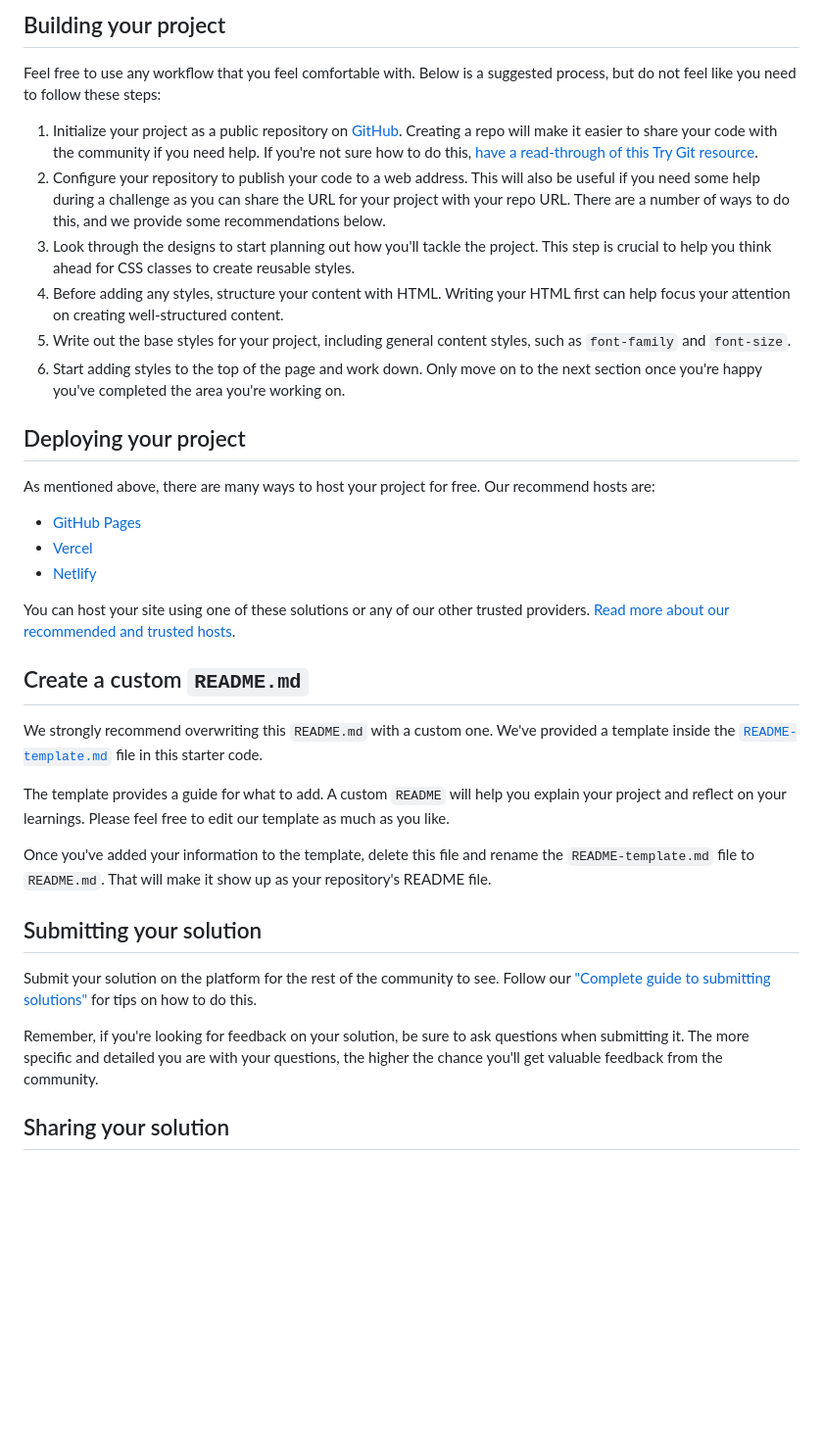
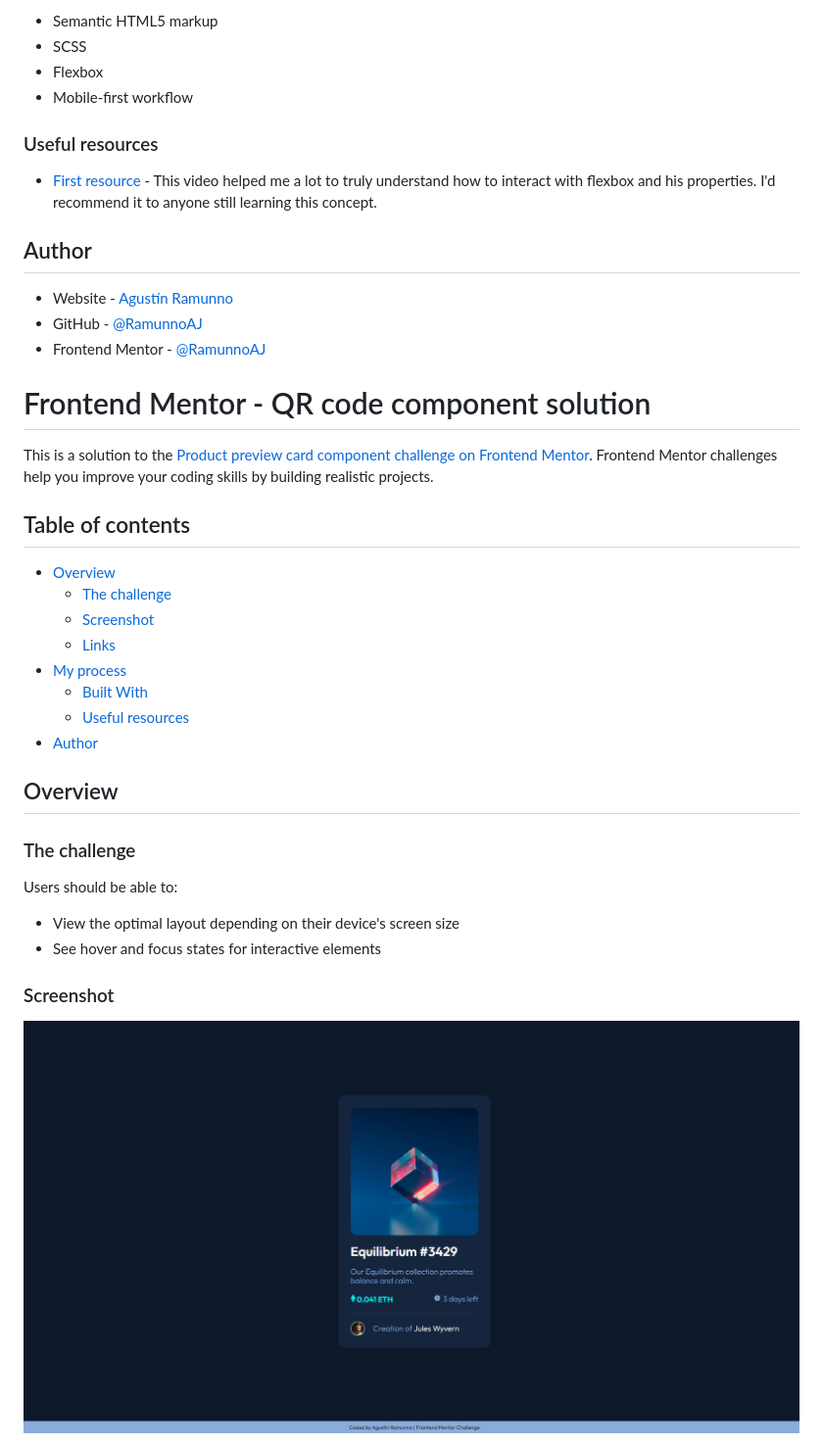
Before and after one commit to RamunnoAJ/fem-nft-preview-card, a Markdown page: README.md, the part around the change printed below. Shown: that part at 98% size. Rendered like a GitHub page; pictures changed too: images/desktop-view.png (added); blank space fills up the shorter version.

```diff
--- a/README.md
+++ b/README.md
@@ -37,38 +39,44 @@ There is also a `style-guide.md` file containing the information you'll need, su
 
-## Building your project
+- Semantic HTML5 markup
+- SCSS
+- Flexbox
+- Mobile-first workflow
 
-Feel free to use any workflow that you feel comfortable with. Below is a suggested process, but do not feel like you need to follow these steps:
+### Useful resources
 
-1. Initialize your project as a public repository on [GitHub](https://github.com/). Creating a repo will make it easier to share your code with the community if you need help. If you're not sure how to do this, [have a read-through of this Try Git resource](https://try.github.io/).
-2. Configure your repository to publish your code to a web address. This will also be useful if you need some help during a challenge as you can share the URL for your project with your repo URL. There are a number of ways to do this, and we provide some recommendations below.
-3. Look through the designs to start planning out how you'll tackle the project. This step is crucial to help you think ahead for CSS classes to create reusable styles.
-4. Before adding any styles, structure your content with HTML. Writing your HTML first can help focus your attention on creating well-structured content.
-5. Write out the base styles for your project, including general content styles, such as `font-family` and `font-size`.
-6. Start adding styles to the top of the page and work down. Only move on to the next section once you're happy you've completed the area you're working on.
+- [First resource](https://www.youtube.com/watch?v=u044iM9xsWU) - This video helped me a lot to truly understand how to interact with flexbox and his properties. I'd recommend it to anyone still learning this concept.
 
-## Deploying your project
+## Author
 
-As mentioned above, there are many ways to host your project for free. Our recommend hosts are:
+- Website - [Agustín Ramunno](https://ramunnoaj.github.io/my-portfolio/)
+- GitHub - [@RamunnoAJ](https://github.com/RamunnoAJ)
+- Frontend Mentor - [@RamunnoAJ](https://www.frontendmentor.io/profile/RamunnoAJ)
 
-- [GitHub Pages](https://pages.github.com/)
-- [Vercel](https://vercel.com/)
-- [Netlify](https://www.netlify.com/)
+# Frontend Mentor - QR code component solution
 
-You can host your site using one of these solutions or any of our other trusted providers. [Read more about our recommended and trusted hosts](https://medium.com/frontend-mentor/frontend-mentor-trusted-hosting-providers-bf000dfebe).
+This is a solution to the [Product preview card component challenge on Frontend Mentor](https://www.frontendmentor.io/challenges/product-preview-card-component-GO7UmttRfa). Frontend Mentor challenges help you improve your coding skills by building realistic projects.
 
-## Create a custom `README.md`
+## Table of contents
 
-We strongly recommend overwriting this `README.md` with a custom one. We've provided a template inside the [`README-template.md`](./README-template.md) file in this starter code.
+- [Overview](#overview)
+  - [The challenge](#the-challenge)
+  - [Screenshot](#screenshot)
+  - [Links](#links)
+- [My process](#my-process)
+  - [Built With](#built-with)
+  - [Useful resources](#useful-resources)
+- [Author](#author)
 
-The template provides a guide for what to add. A custom `README` will help you explain your project and reflect on your learnings. Please feel free to edit our template as much as you like.
+## Overview
 
-Once you've added your information to the template, delete this file and rename the `README-template.md` file to `README.md`. That will make it show up as your repository's README file.
+### The challenge
 
-## Submitting your solution
+Users should be able to:
 
-Submit your solution on the platform for the rest of the community to see. Follow our ["Complete guide to submitting solutions"](https://medium.com/frontend-mentor/a-complete-guide-to-submitting-solutions-on-frontend-mentor-ac6384162248) for tips on how to do this.
+- View the optimal layout depending on their device's screen size
+- See hover and focus states for interactive elements
 
-Remember, if you're looking for feedback on your solution, be sure to ask questions when submitting it. The more specific and detailed you are with your questions, the higher the chance you'll get valuable feedback from the community.
+### Screenshot
 
-## Sharing your solution
+![Desktop view](./images/desktop-view.png)
 
```
Also changed, not shown: other parts of README.md (+41 -32 lines), README-template.md (deleted, +0 -111 lines), style-guide.md (deleted, +0 -33 lines), images/mobile-view.png (added).
